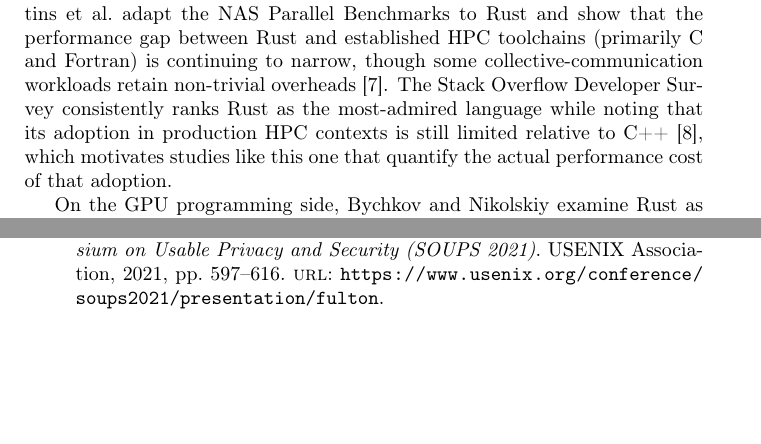
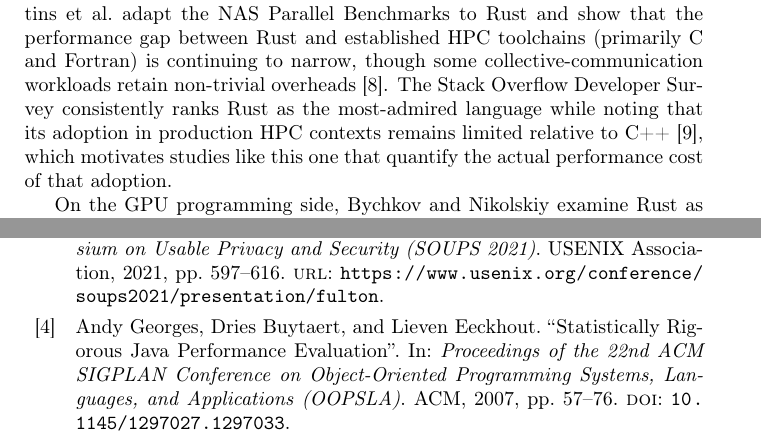
Before and after one commit to adityaanilraut/Rust-vs-Cpp-for-CPU-and-GPU-Performance, a LaTeX paper (papers/main.tex): two parts of pages 3 and 11 of 12, joined at a grey line, cut so that both start at the same text, the shorter picture padded with empty space. Compiled offline with pdfLaTeX.

```diff
--- a/papers/main.tex
+++ b/papers/main.tex
@@ -138,7 +139,7 @@
 workloads retain non-trivial overheads~\cite{martins2025npb}.
 The Stack Overflow Developer Survey consistently ranks Rust as the
 most-admired language while noting that its adoption in production HPC
-contexts is still limited relative to C++~\cite{stackoverflowSurvey2024},
+contexts remains limited relative to C++~\cite{stackoverflowSurvey2024},
 which motivates studies like this one that quantify the actual performance
 cost of that adoption.
 
```
Also changed, not shown: papers/main.tex (3 more changed lines).
